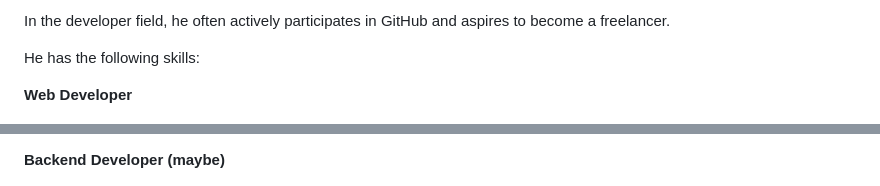
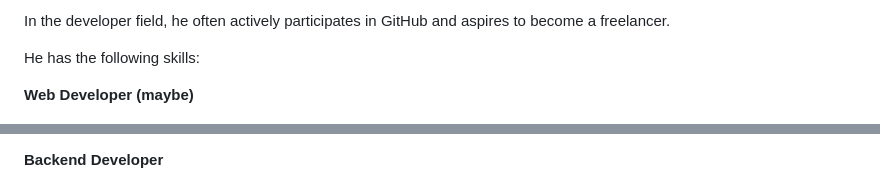
Before and after one commit to notquiteleo/notquiteleo, a Markdown page: README.md, 2 parts joined by grey strips. Drawn GitHub-style.

Commit message:
feat: Update README.md

```diff
--- a/README.md
+++ b/README.md
@@ -23,6 +23,6 @@ In the developer field, he often actively participates in GitHub and aspires to
 
 He has the following skills:
 
-**Web Developer**
+**Web Developer (maybe)**
 
 <p>
@@ -50,6 +46,6 @@ He has the following skills:
 
 </p>
 
-**Backend Developer (maybe)**
+**Backend Developer**
 
 <p>
```
Also changed, not shown: other parts of README.md (+17 -9 lines).
